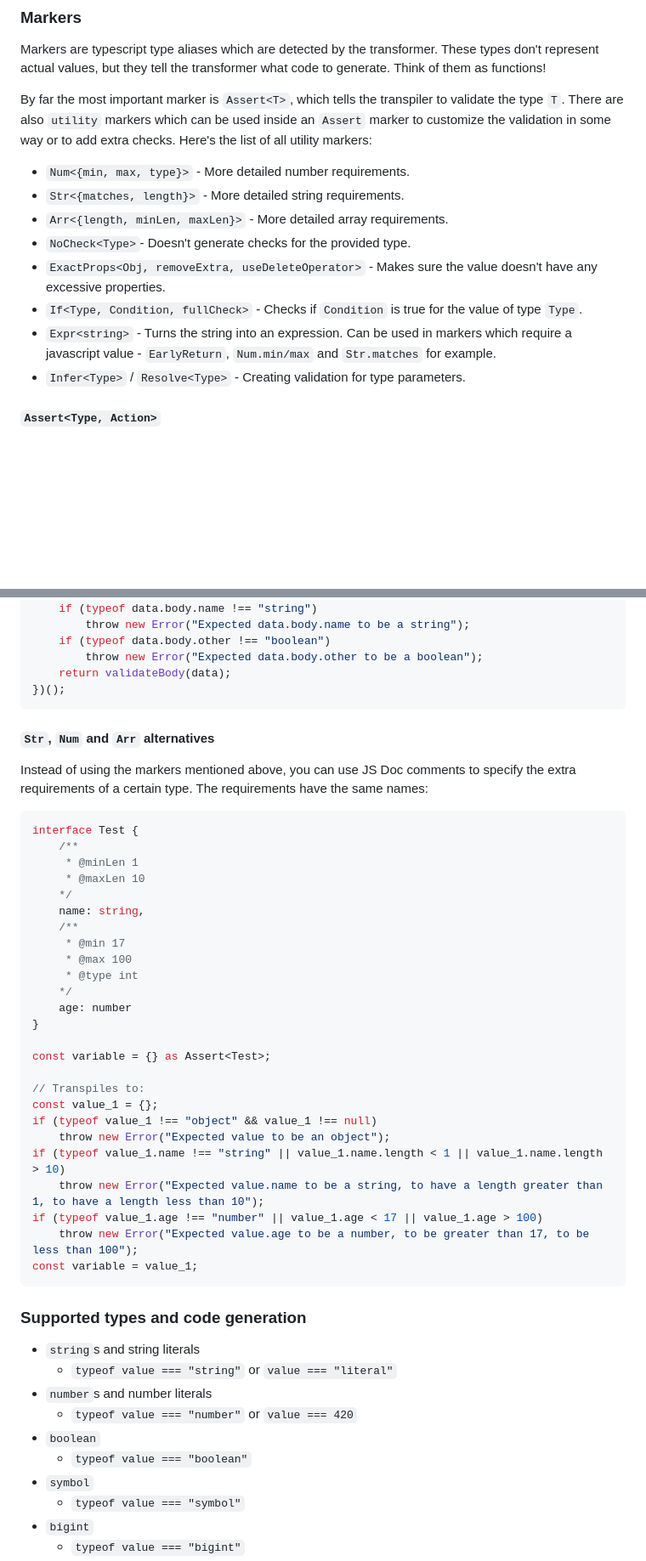
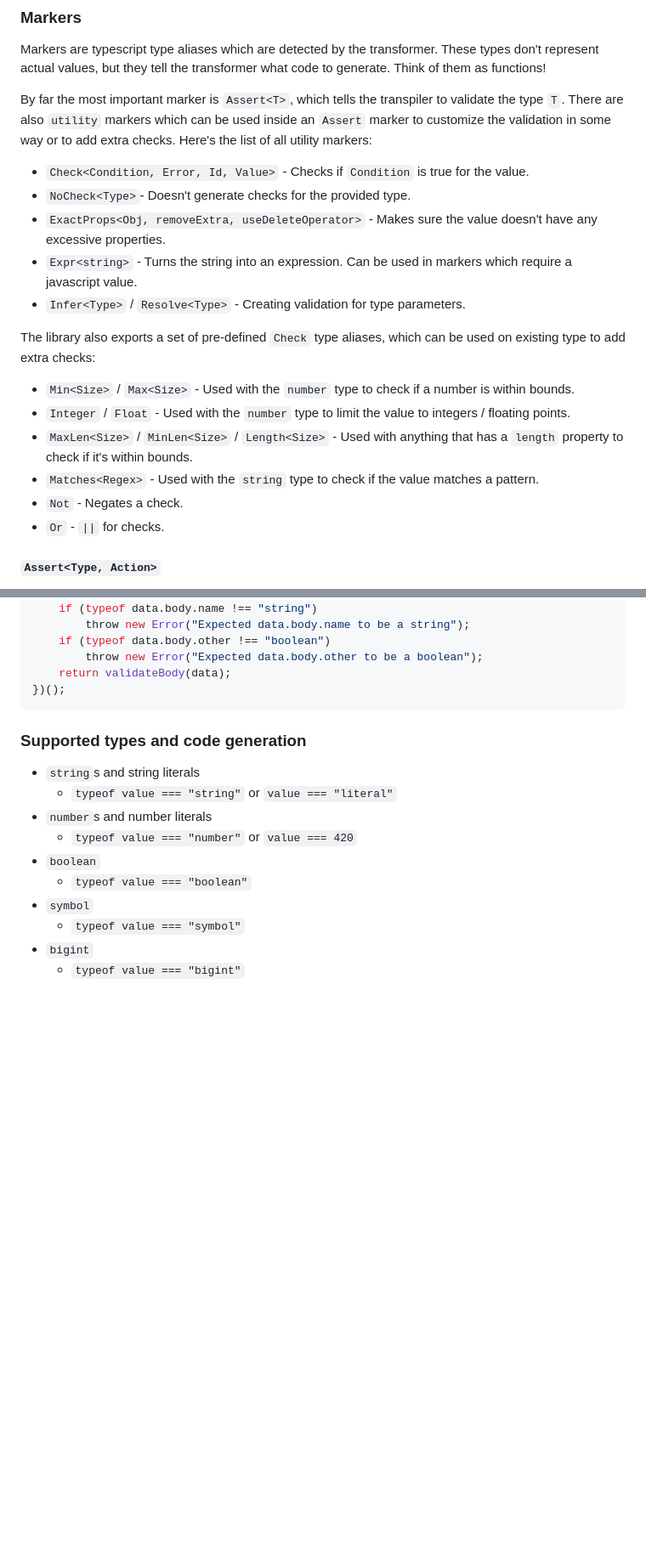
Before and after one commit to GoogleFeud/ts-runtime-checks, a Markdown page: README.md, 2 parts joined by grey strips. Shown at 85% size. Rendered like a GitHub page; blank space fills up the shorter version.

````diff
--- a/README.md
+++ b/README.md
@@ -100,14 +100,20 @@ Markers are typescript type aliases which are detected by the transformer. These
 
 By far the most important marker is `Assert<T>`, which tells the transpiler to validate the type `T`. There are also `utility` markers which can be used inside an `Assert` marker to customize the validation in some way or to add extra checks. Here's the list of all utility markers:
 
-- `Num<{min, max, type}>` - More detailed number requirements.
-- `Str<{matches, length}>` - More detailed string requirements.
-- `Arr<{length, minLen, maxLen}>` - More detailed array requirements.
+- `Check<Condition, Error, Id, Value>` - Checks if `Condition` is true for the value.
 - `NoCheck<Type>`- Doesn't generate checks for the provided type.
 - `ExactProps<Obj, removeExtra, useDeleteOperator>` - Makes sure the value doesn't have any excessive properties.
-- `If<Type, Condition, fullCheck>` - Checks if `Condition` is true for the value of type `Type`.
-- `Expr<string>` - Turns the string into an expression. Can be used in markers which require a javascript value - `EarlyReturn`, `Num.min/max` and `Str.matches` for example.
+- `Expr<string>` - Turns the string into an expression. Can be used in markers which require a javascript value.
 - `Infer<Type>` / `Resolve<Type>` - Creating validation for type parameters.
+
+The library also exports a set of pre-defined `Check` type aliases, which can be used on existing type to add extra checks:
+
+- `Min<Size>` / `Max<Size>` - Used with the `number` type to check if a number is within bounds.
+- `Integer` / `Float` - Used with the `number` type to limit the value to integers / floating points.
+- `MaxLen<Size>` / `MinLen<Size>` / `Length<Size>` - Used with anything that has a `length` property to check if it's within bounds.
+- `Matches<Regex>` - Used with the `string` type to check if the value matches a pattern.
+- `Not` - Negates a check.
+- `Or` - `||` for checks.
 
 #### `Assert<Type, Action>`
 
@@ -372,38 +325,6 @@ const validatedBody = (() => {
         throw new Error("Expected data.body.other to be a boolean");
     return validateBody(data);
 })();
-```
-
-#### `Str`, `Num` and `Arr` alternatives
-
-Instead of using the markers mentioned above, you can use JS Doc comments to specify the extra requirements of a certain type. The requirements have the same names:
-
-```ts
-interface Test {
-    /**
-     * @minLen 1
-     * @maxLen 10
-    */
-    name: string,
-    /**
-     * @min 17
-     * @max 100
-     * @type int
-    */
-    age: number
-}
-
-const variable = {} as Assert<Test>;
-
-// Transpiles to:
-const value_1 = {};
-if (typeof value_1 !== "object" && value_1 !== null)
-    throw new Error("Expected value to be an object");
-if (typeof value_1.name !== "string" || value_1.name.length < 1 || value_1.name.length > 10)
-    throw new Error("Expected value.name to be a string, to have a length greater than 1, to have a length less than 10");
-if (typeof value_1.age !== "number" || value_1.age < 17 || value_1.age > 100)
-    throw new Error("Expected value.age to be a number, to be greater than 17, to be less than 100");
-const variable = value_1;
 ```
 
 ### Supported types and code generation
````
Also changed, not shown: other parts of README.md (+20 -73 lines).
